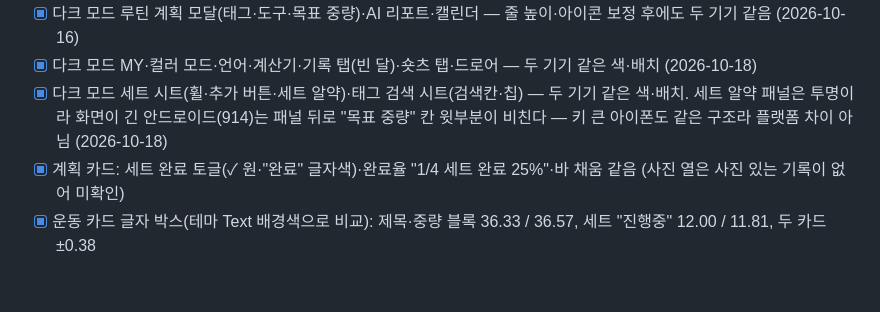
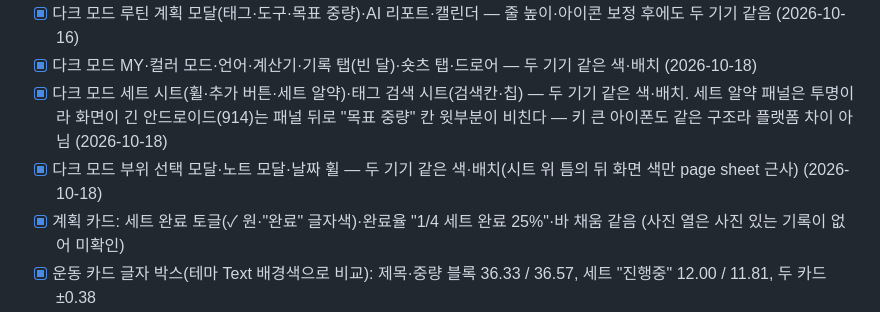
Before and after one commit to dwhddnjs/pown-app, a Markdown page: docs/android-parity/README.md, the part around one of its changes. Drawn GitHub-style; blank space fills up the shorter version.

```diff
--- a/docs/android-parity/README.md
+++ b/docs/android-parity/README.md
@@ -152,6 +152,7 @@
 - [x] 다크 모드 루틴 계획 모달(태그·도구·목표 중량)·AI 리포트·캘린더 — 줄 높이·아이콘 보정 후에도 두 기기 같음 (2026-10-16)
 - [x] 다크 모드 MY·컬러 모드·언어·계산기·기록 탭(빈 달)·숏츠 탭·드로어 — 두 기기 같은 색·배치 (2026-10-18)
 - [x] 다크 모드 세트 시트(휠·추가 버튼·세트 알약)·태그 검색 시트(검색칸·칩) — 두 기기 같은 색·배치. 세트 알약 패널은 투명이라 화면이 긴 안드로이드(914)는 패널 뒤로 "목표 중량" 칸 윗부분이 비친다 — 키 큰 아이폰도 같은 구조라 플랫폼 차이 아님 (2026-10-18)
+- [x] 다크 모드 부위 선택 모달·노트 모달·날짜 휠 — 두 기기 같은 색·배치(시트 위 틈의 뒤 화면 색만 page sheet 근사) (2026-10-18)
 - [x] 계획 카드: 세트 완료 토글(✓ 원·"완료" 글자색)·완료율 "1/4 세트 완료 25%"·바 채움 같음 (사진 열은 사진 있는 기록이 없어 미확인)
 - [x] 운동 카드 글자 박스(테마 Text 배경색으로 비교): 제목·중량 블록 36.33 / 36.57, 세트 "진행중" 12.00 / 11.81, 두 카드 ±0.38
 - [x] **잔디 카드가 0.67 길어 아래 전부가 밀림**: 요일 축 글자(`height: 10` 명시)에 테마 Text가 줄 높이 보정 조각(0.095)을 `marginBottom`으로 또 붙여 7줄만큼 길어졌다 → `sbLineHeight`가 높이를 명시한 글엔 margin을 안 붙인다. 범례 +0.81 → +0.05, 날짜 띠 +0.72 → −0.05, 첫 카드 컨디션 태그 +0.62 → −0.14
```
Also changed, not shown: other parts of docs/android-parity/README.md (+1 -1 lines).
